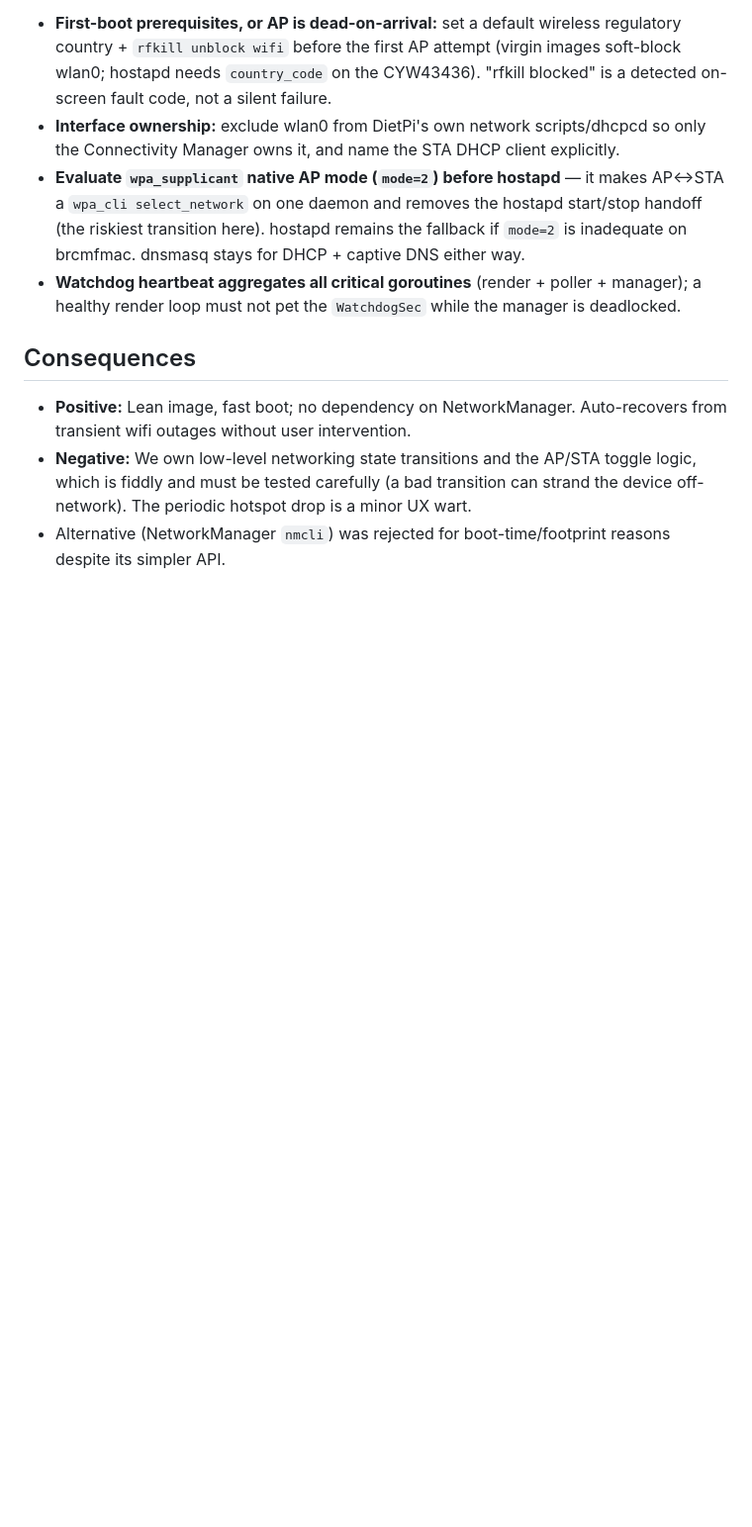
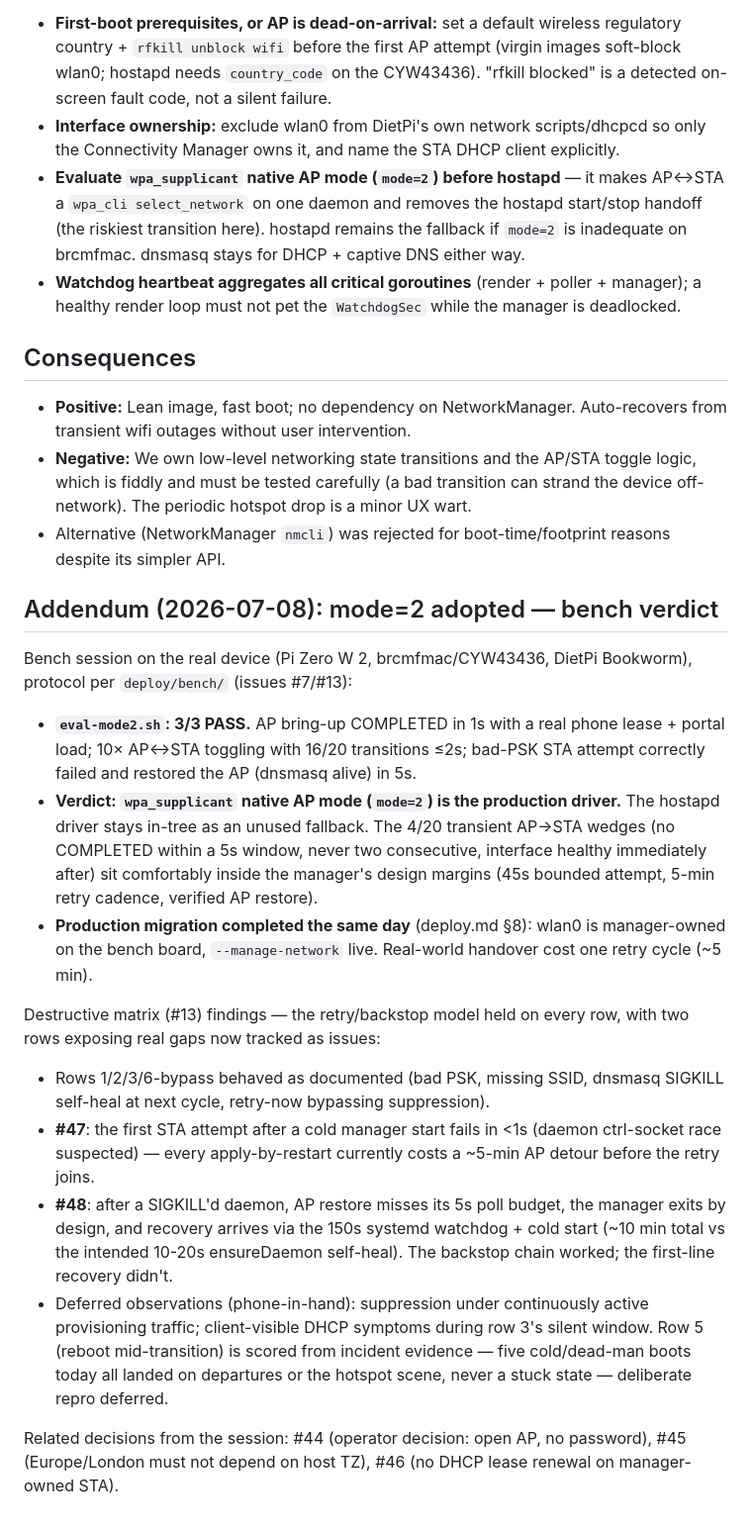
Before and after one commit to mintopia/trainboard, a Markdown page: docs/adr/0003-connectivity-ap-fallback-model.md, the part around the change. Shown at 99% size. Rendered like a GitHub page; blank space fills up the shorter version.

Commit message:
docs(adr): 0003 addendum — mode2 adopted; bench + destructive-matrix verdict
Co-Authored-By: Claude Opus 4.8 (1M context) <noreply@anthropic.com>

```diff
--- a/docs/adr/0003-connectivity-ap-fallback-model.md
+++ b/docs/adr/0003-connectivity-ap-fallback-model.md
@@ -67,3 +67,44 @@ reconnecting user.
   device off-network). The periodic hotspot drop is a minor UX wart.
 - Alternative (NetworkManager `nmcli`) was rejected for boot-time/footprint reasons
   despite its simpler API.
+
+## Addendum (2026-07-08): mode=2 adopted — bench verdict
+
+Bench session on the real device (Pi Zero W 2, brcmfmac/CYW43436, DietPi
+Bookworm), protocol per `deploy/bench/` (issues #7/#13):
+
+- **`eval-mode2.sh`: 3/3 PASS.** AP bring-up COMPLETED in 1s with a real
+  phone lease + portal load; 10× AP↔STA toggling with 16/20 transitions ≤2s;
+  bad-PSK STA attempt correctly failed and restored the AP (dnsmasq alive)
+  in 5s.
+- **Verdict: `wpa_supplicant` native AP mode (`mode=2`) is the production
+  driver.** The hostapd driver stays in-tree as an unused fallback. The
+  4/20 transient AP→STA wedges (no COMPLETED within a 5s window, never two
+  consecutive, interface healthy immediately after) sit comfortably inside
+  the manager's design margins (45s bounded attempt, 5-min retry cadence,
+  verified AP restore).
+- **Production migration completed the same day** (deploy.md §8): wlan0 is
+  manager-owned on the bench board, `--manage-network` live. Real-world
+  handover cost one retry cycle (~5 min).
+
+Destructive matrix (#13) findings — the retry/backstop model held on every
+row, with two rows exposing real gaps now tracked as issues:
+
+- Rows 1/2/3/6-bypass behaved as documented (bad PSK, missing SSID,
+  dnsmasq SIGKILL self-heal at next cycle, retry-now bypassing suppression).
+- **#47**: the first STA attempt after a cold manager start fails in <1s
+  (daemon ctrl-socket race suspected) — every apply-by-restart currently
+  costs a ~5-min AP detour before the retry joins.
+- **#48**: after a SIGKILL'd daemon, AP restore misses its 5s poll budget,
+  the manager exits by design, and recovery arrives via the 150s systemd
+  watchdog + cold start (~10 min total vs the intended 10-20s ensureDaemon
+  self-heal). The backstop chain worked; the first-line recovery didn't.
+- Deferred observations (phone-in-hand): suppression under continuously
+  active provisioning traffic; client-visible DHCP symptoms during row 3's
+  silent window. Row 5 (reboot mid-transition) is scored from incident
+  evidence — five cold/dead-man boots today all landed on departures or the
+  hotspot scene, never a stuck state — deliberate repro deferred.
+
+Related decisions from the session: #44 (operator decision: open AP, no
+password), #45 (Europe/London must not depend on host TZ), #46 (no DHCP
+lease renewal on manager-owned STA).
```
